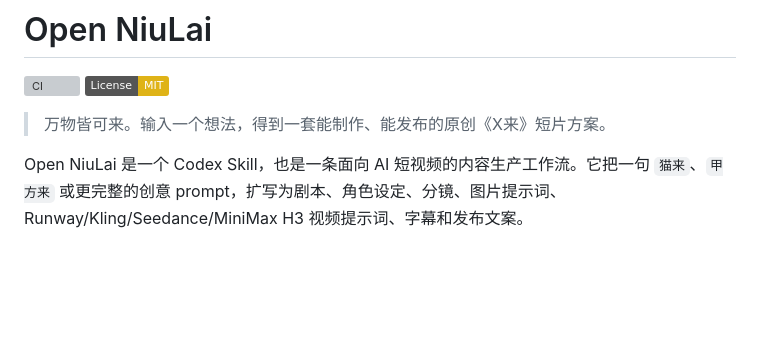
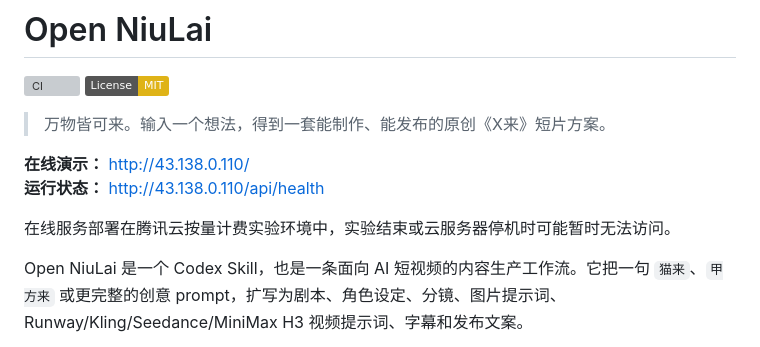
Before and after one commit to undefinted/open-niulai, a Markdown page: README.md, the part around the change. Rendered like a GitHub page; badges without logos; blank space fills up the shorter version; grey boxes are pictures that could not be loaded.

Commit message:
docs: add live demo links

```diff
--- a/README.md
+++ b/README.md
@@ -4,6 +4,11 @@
 [![License: MIT](https://img.shields.io/badge/License-MIT-yellow.svg)](LICENSE)
 
 > 万物皆可来。输入一个想法，得到一套能制作、能发布的原创《X来》短片方案。
+
+**在线演示：** [http://43.138.0.110/](http://43.138.0.110/)
+**运行状态：** [http://43.138.0.110/api/health](http://43.138.0.110/api/health)
+
+在线服务部署在腾讯云按量计费实验环境中，实验结束或云服务器停机时可能暂时无法访问。
 
 Open NiuLai 是一个 Codex Skill，也是一条面向 AI 短视频的内容生产工作流。它把一句 `猫来`、`甲方来` 或更完整的创意 prompt，扩写为剧本、角色设定、分镜、图片提示词、Runway/Kling/Seedance/MiniMax H3 视频提示词、字幕和发布文案。
 
```
